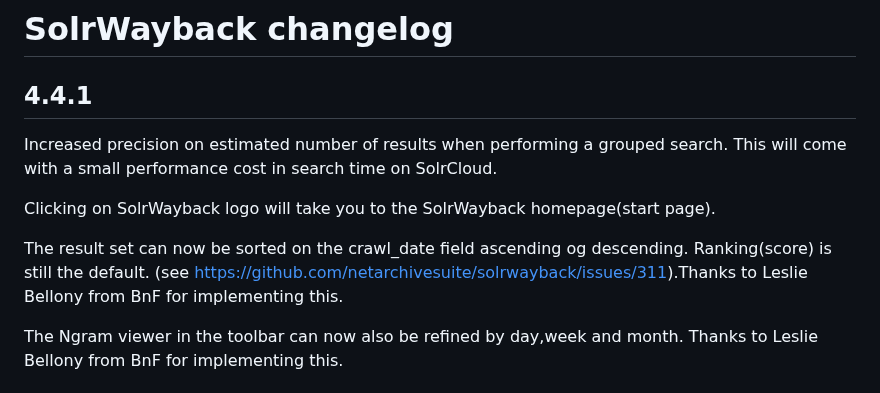
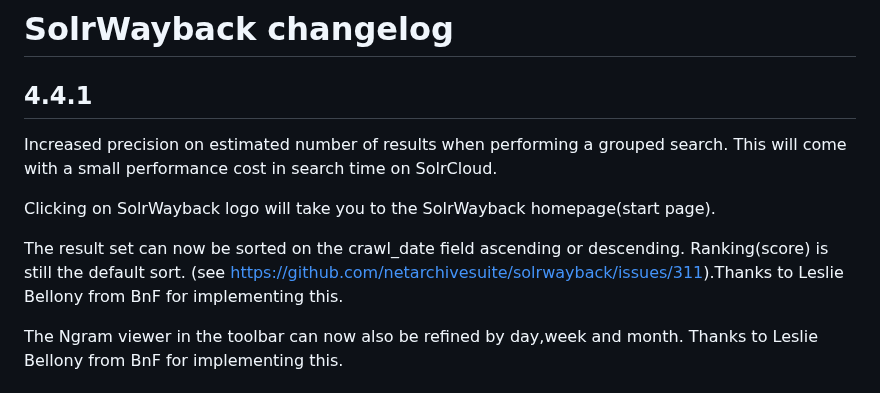
Before and after one commit to netarchivesuite/solrwayback, a Markdown page: CHANGES.md, the part around the change. GitHub-like rendering.

Commit message:
spelling

```diff
--- a/CHANGES.md
+++ b/CHANGES.md
@@ -7,7 +7,7 @@ Increased precision on estimated number of results when performing a grouped sea
 
 Clicking on SolrWayback logo will take you to the SolrWayback homepage(start page).
 
-The result set can now be sorted on the crawl_date field ascending og descending. Ranking(score) is still the default.  (see https://github.com/netarchivesuite/solrwayback/issues/311).Thanks to Leslie Bellony from BnF for implementing this.
+The result set can now be sorted on the crawl_date field ascending or descending. Ranking(score) is still the default sort. (see https://github.com/netarchivesuite/solrwayback/issues/311).Thanks to Leslie Bellony from BnF for implementing this.
 
 The Ngram viewer in the toolbar can now also be refined by day,week and month. Thanks to Leslie Bellony from BnF for implementing this.
 
```
